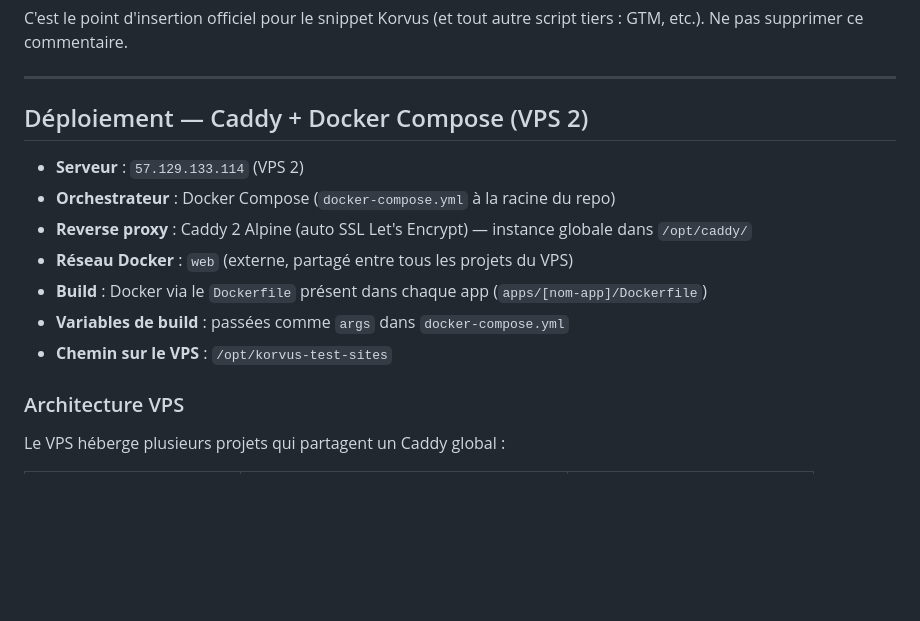
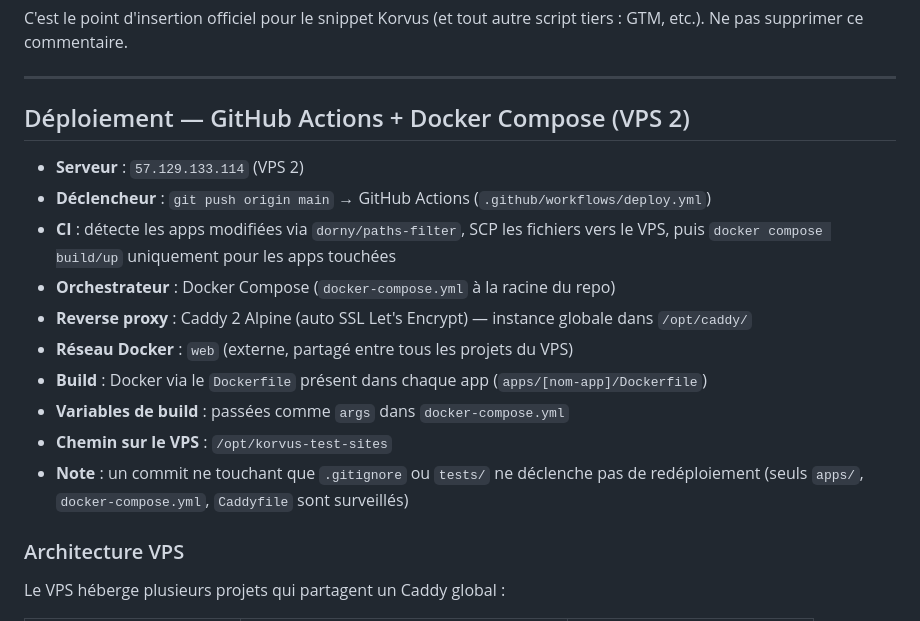
Before and after one commit to KorvusFR/korvus-test-sites, a Markdown page: .claude/CLAUDE.md, the part around the change. Rendered like a GitHub page; blank space fills up the shorter version.

Commit message:
docs: update deploy section (GitHub Actions, pas Coolify)
Co-Authored-By: Claude Sonnet 4.6 <noreply@anthropic.com>

```diff
--- a/.claude/CLAUDE.md
+++ b/.claude/CLAUDE.md
@@ -128,15 +128,18 @@ C'est le point d'insertion officiel pour le snippet Korvus (et tout autre script
 
 ---
 
-## Déploiement — Caddy + Docker Compose (VPS 2)
+## Déploiement — GitHub Actions + Docker Compose (VPS 2)
 
 - **Serveur** : `57.129.133.114` (VPS 2)
+- **Déclencheur** : `git push origin main` → GitHub Actions (`.github/workflows/deploy.yml`)
+- **CI** : détecte les apps modifiées via `dorny/paths-filter`, SCP les fichiers vers le VPS, puis `docker compose build/up` uniquement pour les apps touchées
 - **Orchestrateur** : Docker Compose (`docker-compose.yml` à la racine du repo)
 - **Reverse proxy** : Caddy 2 Alpine (auto SSL Let's Encrypt) — instance globale dans `/opt/caddy/`
 - **Réseau Docker** : `web` (externe, partagé entre tous les projets du VPS)
 - **Build** : Docker via le `Dockerfile` présent dans chaque app (`apps/[nom-app]/Dockerfile`)
 - **Variables de build** : passées comme `args` dans `docker-compose.yml`
 - **Chemin sur le VPS** : `/opt/korvus-test-sites`
+- **Note** : un commit ne touchant que `.gitignore` ou `tests/` ne déclenche pas de redéploiement (seuls `apps/`, `docker-compose.yml`, `Caddyfile` sont surveillés)
 
 ### Architecture VPS
 
```
